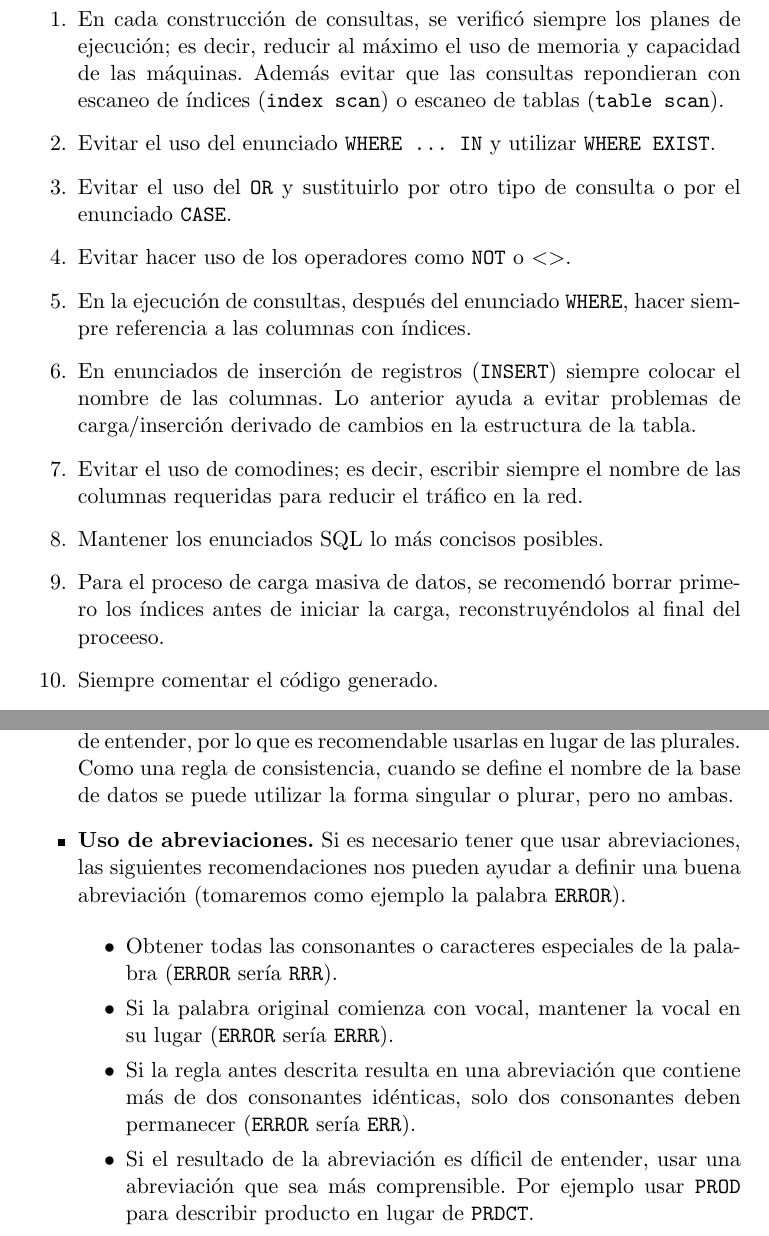
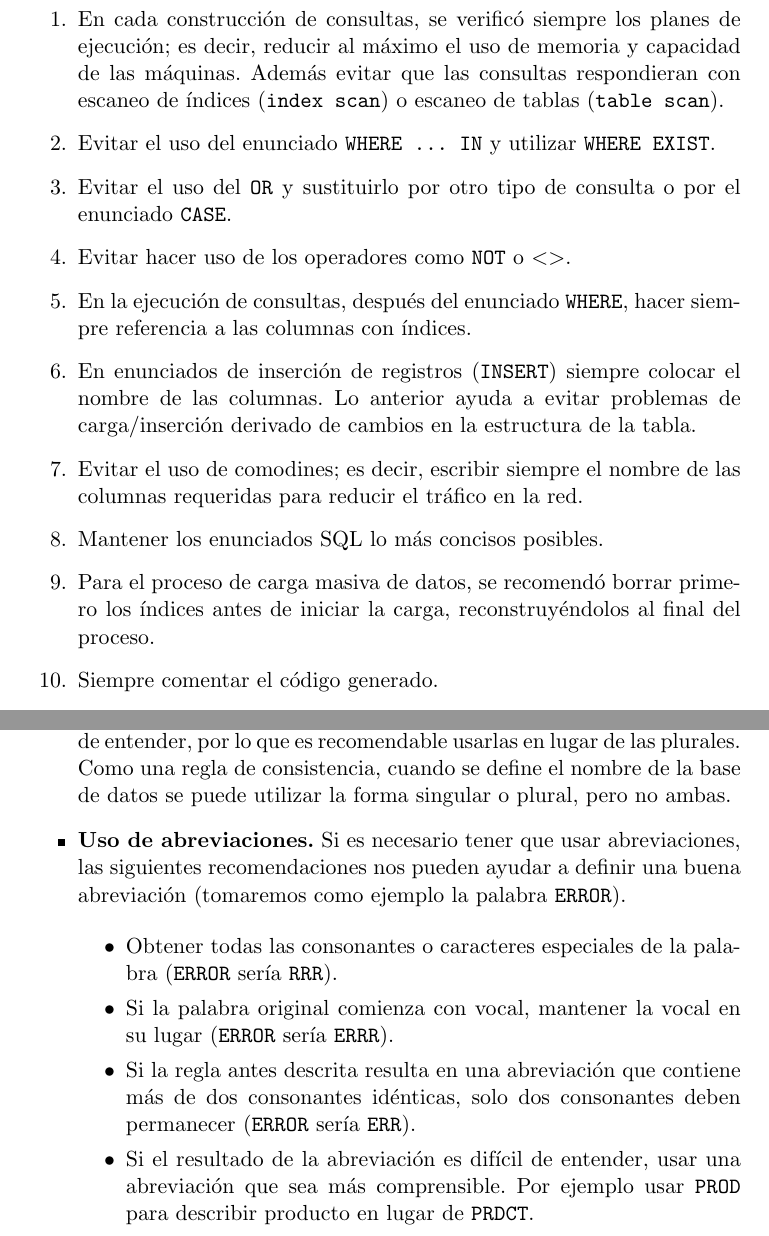
Before and after one commit to erick-zago/Tesis, a LaTeX thesis (Tesis.tex, which reads Estandares.tex): two parts of pages 52 and 54 of 56, joined at a grey line, cut so that both start at the same text. Compiled offline with pdfLaTeX.

Commit message:
Correcciones del corrector ortográfico.

```diff
--- a/Estandares.tex
+++ b/Estandares.tex
@@ -34,7 +34,7 @@ construcción de la base de datos se enlistan a continuación:
 
 \item En cada construcción de consultas, se verificó siempre los planes de
   ejecución; es decir, reducir al máximo el uso de memoria y capacidad de las
-  máquinas. Además evitar que las consultas repondieran con escaneo de índices
+  máquinas. Además evitar que las consultas respondieran con escaneo de índices
   (\texttt{index scan}) o escaneo de tablas (\texttt{table scan}).
 
 \item Evitar el uso del enunciado \texttt{WHERE ... IN} y utilizar \texttt{WHERE
@@ -59,7 +59,7 @@ construcción de la base de datos se enlistan a continuación:
 \item Mantener los enunciados SQL lo más concisos posibles.
 
 \item Para el proceso de carga masiva de datos, se recomendó borrar primero los
-  índices antes de iniciar la carga, reconstruyéndolos al final del proceeso.
+  índices antes de iniciar la carga, reconstruyéndolos al final del proceso.
 
 \item Siempre comentar el código generado.
 
@@ -148,7 +148,7 @@ algunas de sus recomendaciones.
   más comunes que las plurales en el uso diario; son mas cortas y simples de
   entender, por lo que es recomendable usarlas en lugar de las plurales. Como
   una regla de consistencia, cuando se define el nombre de la base de datos se
-  puede utilizar la forma singular o plurar, pero no ambas.
+  puede utilizar la forma singular o plural, pero no ambas.
 
 \item \textbf{Uso de abreviaciones.} Si es necesario tener que usar
   abreviaciones, las siguientes recomendaciones nos pueden ayudar a definir una
@@ -166,7 +166,7 @@ algunas de sus recomendaciones.
     de dos consonantes idénticas, solo dos consonantes deben permanecer
     (\texttt{ERROR} sería \texttt{ERR}).
 
-  \item Si el resultado de la abreviación es díficil de entender, usar una
+  \item Si el resultado de la abreviación es difícil de entender, usar una
     abreviación que sea más comprensible. Por ejemplo usar \texttt{PROD} para
     describir producto en lugar de \texttt{PRDCT}.
 
```
Also changed, not shown: Analisis.tex (+7 -4 lines), DisenoDetallado.tex (+1 -1 lines), Estandares.tex (2 more changed lines).
